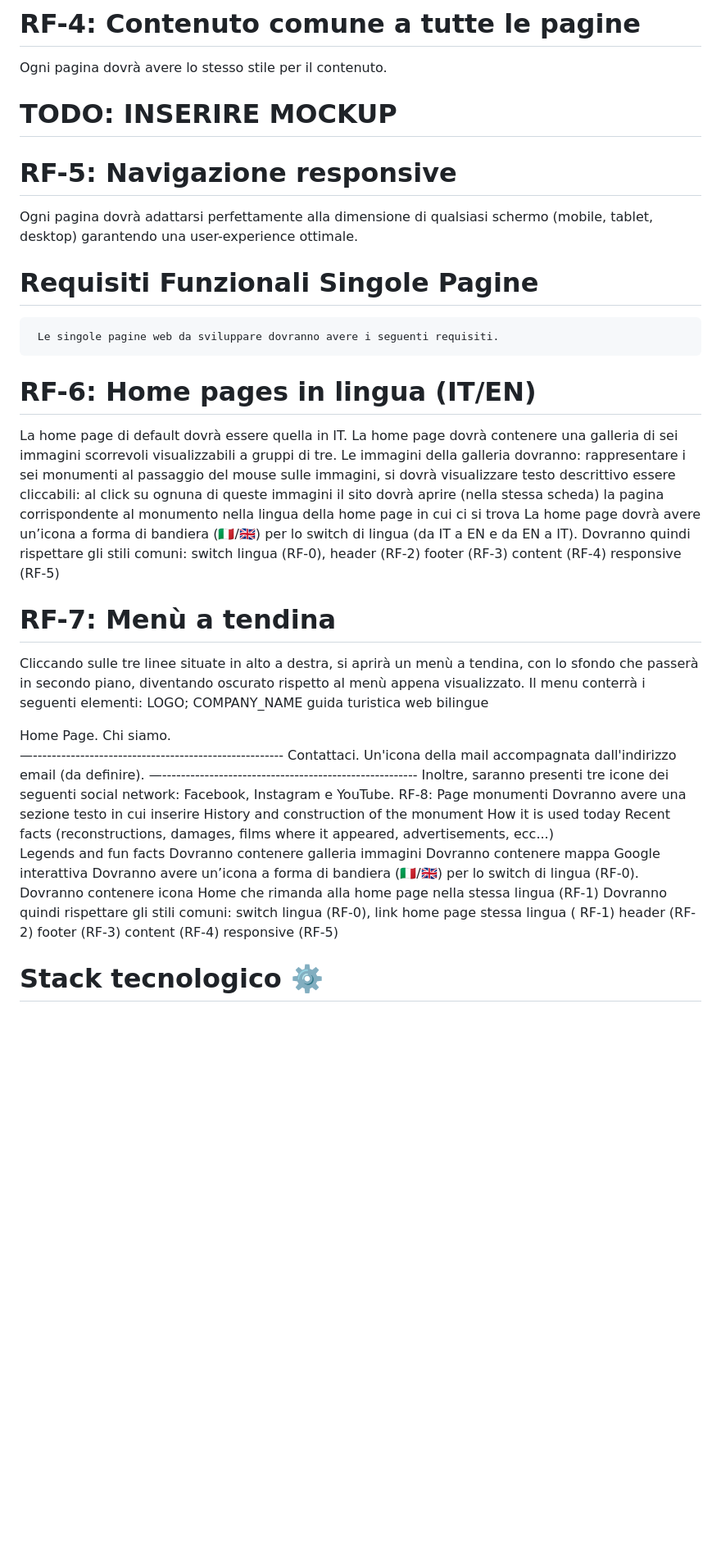
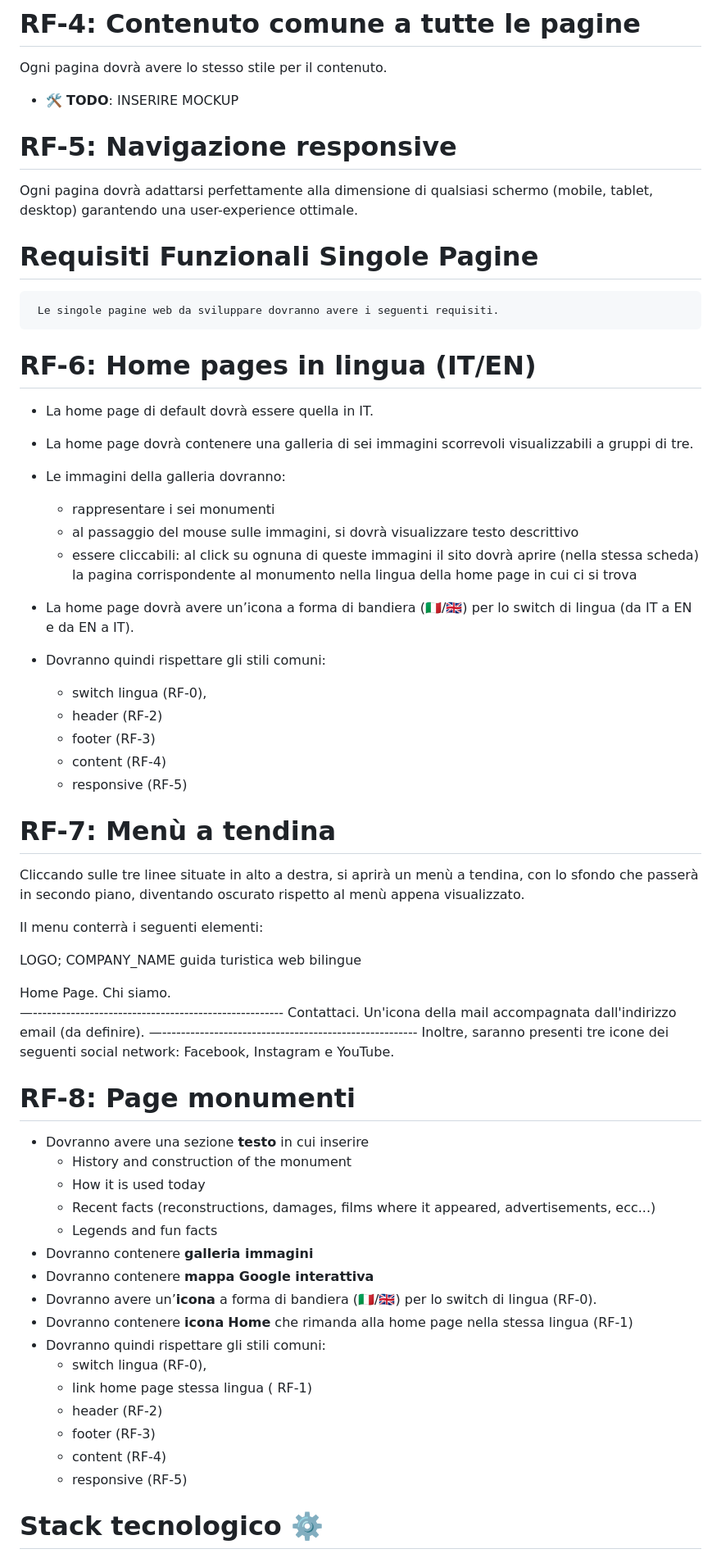
Before and after one commit to alfatauri10/lostInRome, a Markdown page: README.md, the part around one of its changes. Shown at 82% size. Rendered like a GitHub page; blank space fills up the shorter version.

```diff
--- a/README.md
+++ b/README.md
@@ -132,53 +82,41 @@ Ogni pagina dovrà avere lo stesso stile per il footer.
 # RF-4: Contenuto comune a tutte le pagine
 Ogni pagina dovrà avere lo stesso stile per il contenuto.
 
-# TODO: INSERIRE MOCKUP
+- 🛠️ **TODO**: INSERIRE MOCKUP
+
 # RF-5: Navigazione responsive
 
  Ogni pagina dovrà adattarsi perfettamente alla dimensione di qualsiasi schermo (mobile, tablet, desktop) garantendo una user-experience ottimale.
 
 
-
-
-
-
-
-
-
-
-
-
-
-
-
-
-
-
-
-
 # Requisiti Funzionali Singole Pagine
      Le singole pagine web da sviluppare dovranno avere i seguenti requisiti.
+
 # RF-6: Home pages in lingua (IT/EN)
-La home page di default dovrà essere quella in IT.
-La home page dovrà contenere una galleria di sei immagini scorrevoli visualizzabili a gruppi di tre.
-Le immagini della galleria dovranno:
-rappresentare i sei monumenti
-al passaggio del mouse sulle immagini, si dovrà visualizzare testo descrittivo
-essere cliccabili: al click su ognuna di queste immagini il sito dovrà aprire (nella stessa scheda) la pagina corrispondente al monumento nella lingua della home page in cui ci si trova
-La home page dovrà avere un’icona a forma di bandiera (🇮🇹/🇬🇧) per lo switch di lingua (da IT a EN e da EN a IT).
-Dovranno quindi rispettare gli stili comuni:
-switch lingua (RF-0),
-header (RF-2)
-footer (RF-3)
-content (RF-4)
-responsive (RF-5)
+- La home page di default dovrà essere quella in IT.
+- La home page dovrà contenere una galleria di sei immagini scorrevoli visualizzabili a gruppi di tre.
+
+- Le immagini della galleria dovranno:
+	- rappresentare i sei monumenti
+	- al passaggio del mouse sulle immagini, si dovrà visualizzare testo descrittivo
+	- essere cliccabili: al click su ognuna di queste immagini il sito dovrà aprire (nella stessa scheda) la pagina corrispondente al monumento nella lingua della home page in cui ci si trova
+
+- La home page dovrà avere un’icona a forma di bandiera (🇮🇹/🇬🇧) per lo switch di lingua (da IT a EN e da EN a IT).
+- Dovranno quindi rispettare gli stili comuni:
+	- switch lingua (RF-0),
+	- header (RF-2)
+	- footer (RF-3)
+	- content (RF-4)
+	- responsive (RF-5)
 
 # RF-7: 	Menù a tendina
 
 
-Cliccando sulle tre linee situate in alto a destra, si aprirà un menù a tendina, con lo sfondo che passerà in secondo piano, diventando oscurato rispetto al menù appena visualizzato. Il menu conterrà i seguenti elementi:
-	LOGO; COMPANY_NAME
-     guida turistica web bilingue
+Cliccando sulle tre linee situate in alto a destra, si aprirà un menù a tendina, con lo sfondo che passerà in secondo piano, diventando oscurato rispetto al menù appena visualizzato.
+
+Il menu conterrà i seguenti elementi:
+
+ LOGO; COMPANY_NAME guida turistica web bilingue
 
 Home Page.
 Chi siamo.
@@ -187,25 +125,24 @@ Contattaci.
 Un'icona della mail accompagnata dall'indirizzo email (da definire).
 —------------------------------------------------------
 Inoltre, saranno presenti tre icone dei seguenti social network: Facebook, Instagram e YouTube.
-RF-8: Page monumenti
-Dovranno avere una sezione testo in cui inserire
-History and construction of the monument
-How it is used today
-Recent facts (reconstructions, damages, films where it appeared, advertisements, ecc...)
-Legends and fun facts
-Dovranno contenere galleria immagini
-Dovranno contenere mappa Google interattiva
-Dovranno avere un’icona a forma di bandiera (🇮🇹/🇬🇧) per lo switch di lingua (RF-0).
-Dovranno contenere icona Home che rimanda alla home page nella stessa lingua (RF-1)
-Dovranno quindi rispettare gli stili comuni:
-switch lingua (RF-0),
-link home page stessa lingua ( RF-1)
-header (RF-2)
-footer (RF-3)
-content (RF-4)
-responsive (RF-5)
 
-
+# RF-8: Page monumenti
+- Dovranno avere una sezione **testo** in cui inserire
+	- History and construction of the monument
+	- How it is used today
+	- Recent facts (reconstructions, damages, films where it appeared, advertisements, ecc...)
+	- Legends and fun facts
+- Dovranno contenere **galleria immagini**
+- Dovranno contenere **mappa Google interattiva**
+- Dovranno avere un’**icona** a forma di bandiera (🇮🇹/🇬🇧) per lo switch di lingua (RF-0).
+- Dovranno contenere **icona** **Home** che rimanda alla home page nella stessa lingua (RF-1)
+- Dovranno quindi rispettare gli stili comuni:
+	- switch lingua (RF-0),
+	- link home page stessa lingua ( RF-1)
+	- header (RF-2)
+	- footer (RF-3)
+	- content (RF-4)
+	- responsive (RF-5)
 
 
 # Stack tecnologico ⚙️
```
Also changed, not shown: other parts of README.md (+46 -92 lines).
